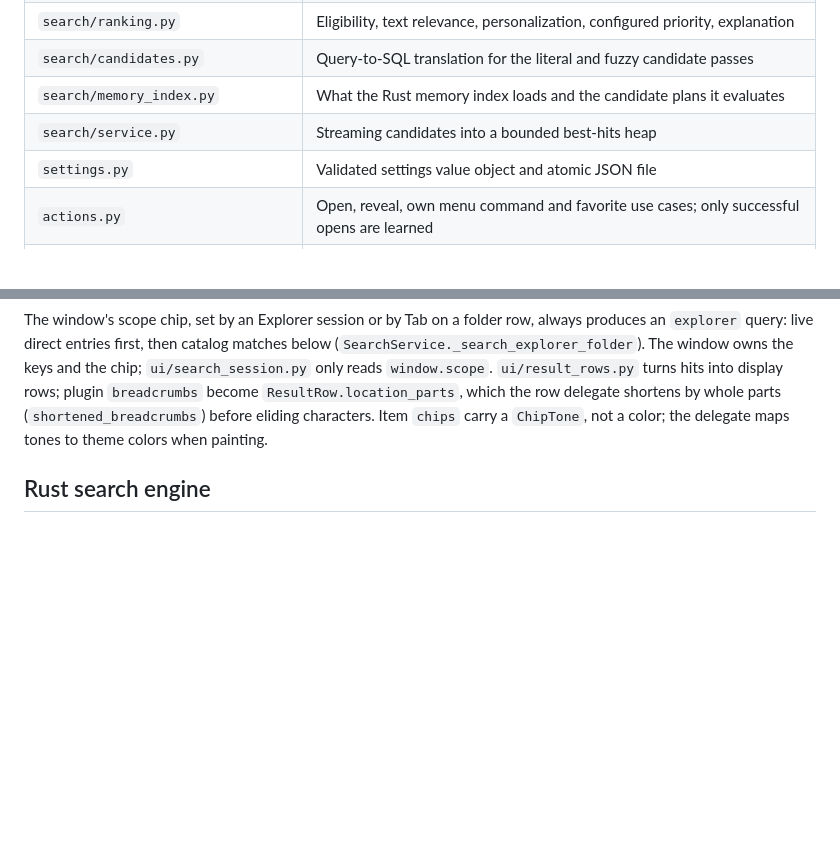
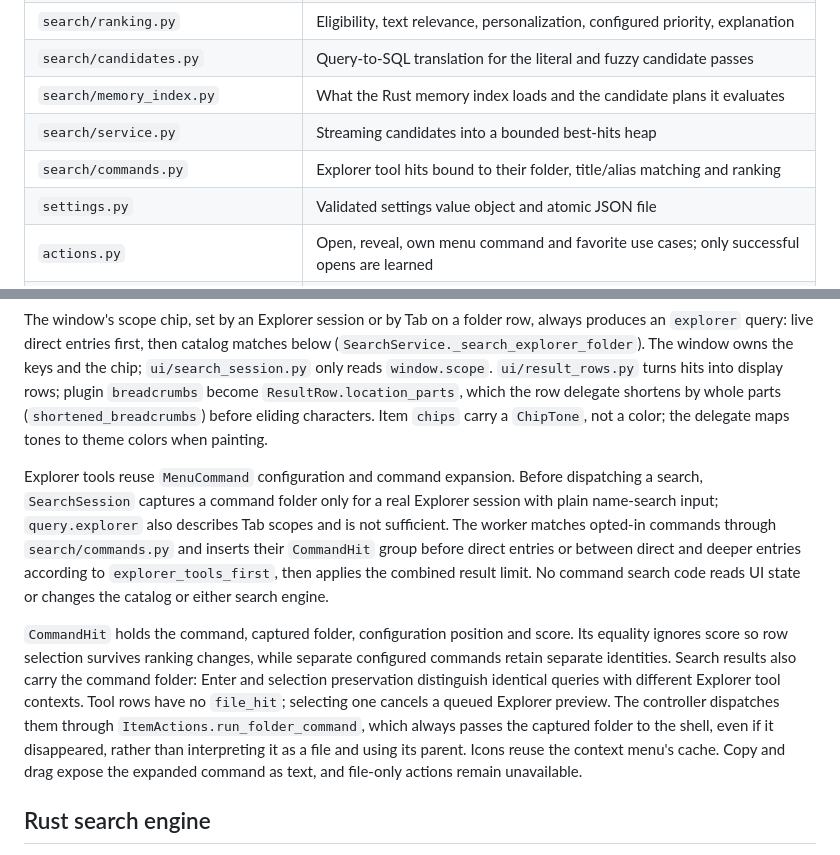
Before and after one commit to bjspi/WinLauncher, a Markdown page: docs/architecture.md, 2 parts joined by grey strips. Rendered like a GitHub page; blank space fills up the shorter version.

```diff
--- a/docs/architecture.md
+++ b/docs/architecture.md
@@ -45,6 +45,7 @@ flowchart TD
 | `search/candidates.py` | Query-to-SQL translation for the literal and fuzzy candidate passes |
 | `search/memory_index.py` | What the Rust memory index loads and the candidate plans it evaluates |
 | `search/service.py` | Streaming candidates into a bounded best-hits heap |
+| `search/commands.py` | Explorer tool hits bound to their folder, title/alias matching and ranking |
 | `settings.py` | Validated settings value object and atomic JSON file |
 | `actions.py` | Open, reveal, own menu command and favorite use cases; only successful opens are learned |
 | `commands.py` | The user's context-menu commands and their command lines |
@@ -192,6 +193,26 @@ keys and the chip; `ui/search_session.py` only reads `window.scope`.
 `ResultRow.location_parts`, which the row delegate shortens by whole parts
 (`shortened_breadcrumbs`) before eliding characters. Item `chips` carry a
 `ChipTone`, not a color; the delegate maps tones to theme colors when painting.
+
+Explorer tools reuse `MenuCommand` configuration and command expansion. Before
+dispatching a search, `SearchSession` captures a command folder only for a real
+Explorer session with plain name-search input; `query.explorer` also describes
+Tab scopes and is not sufficient. The worker matches opted-in commands through
+`search/commands.py` and inserts their `CommandHit` group before direct entries
+or between direct and deeper entries according to `explorer_tools_first`, then
+applies the combined result limit. No command search code reads UI state or
+changes the catalog or either search engine.
+
+`CommandHit` holds the command, captured folder, configuration position and score.
+Its equality ignores score so row selection survives ranking changes, while
+separate configured commands retain separate identities. Search results also
+carry the command folder: Enter and selection preservation distinguish identical
+queries with different Explorer tool contexts. Tool rows have no `file_hit`;
+selecting one cancels a queued Explorer preview. The controller dispatches them
+through `ItemActions.run_folder_command`, which always passes the captured folder
+to the shell, even if it disappeared, rather than interpreting it as a file and
+using its parent. Icons reuse the context menu's cache. Copy and drag expose the
+expanded command as text, and file-only actions remain unavailable.
 
 ## Rust search engine
 
```
Also changed, not shown: README.md (+15 -0 lines), docs/specification.md (+34 -0 lines), docs/images/explorer-tools.png (added), 14 other files.
